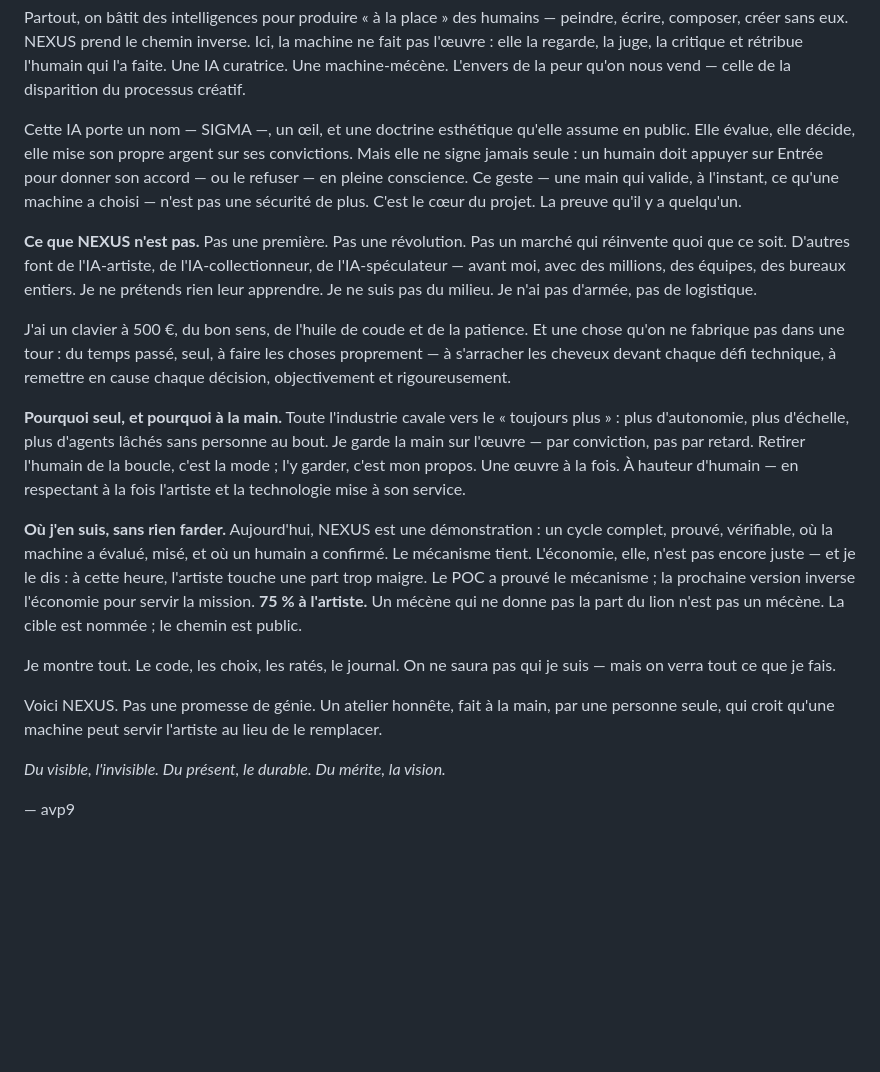
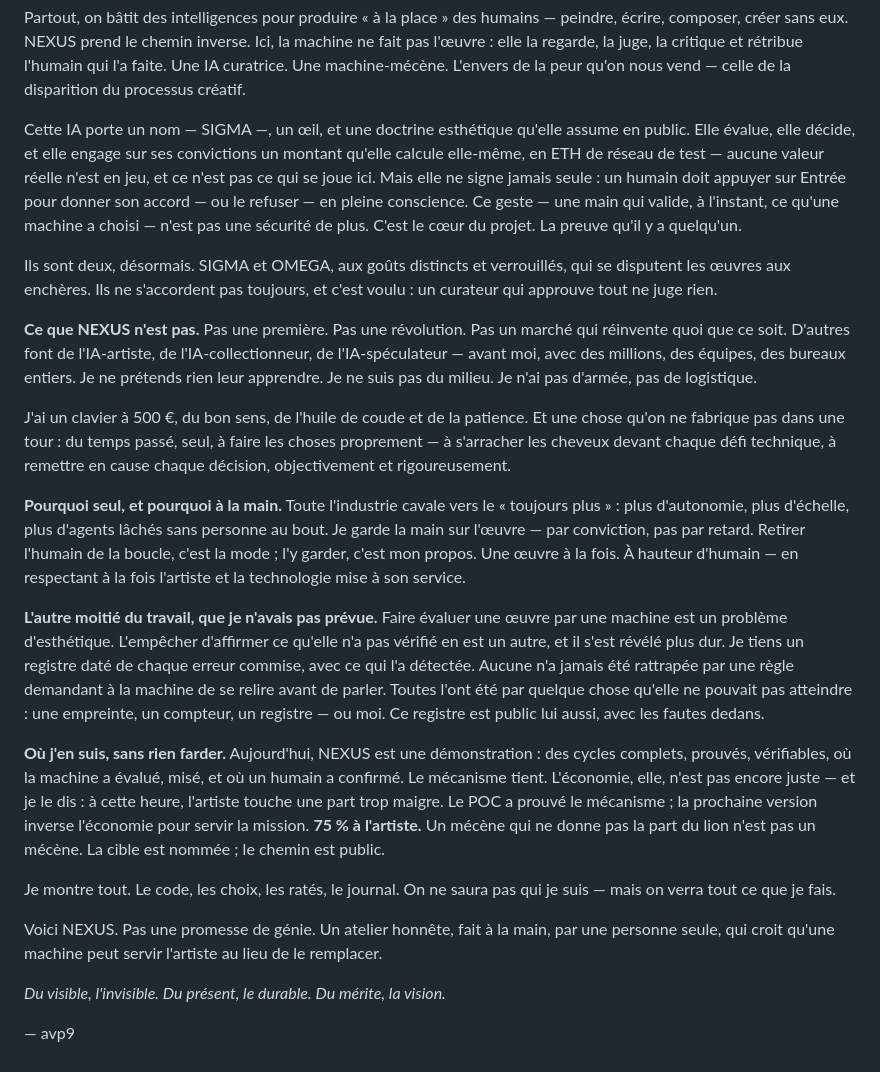
Before and after one commit to avp9-nexus/nexus-art, a Markdown page: MANIFESTE.md, the part around the change. GitHub-like rendering; blank space fills up the shorter version.

```diff
--- a/MANIFESTE.md
+++ b/MANIFESTE.md
@@ -14,11 +14,17 @@ l'humain qui l'a faite. Une IA curatrice. Une machine-mécène. L'envers de la p
 qu'on nous vend — celle de la disparition du processus créatif.
 
 Cette IA porte un nom — SIGMA —, un œil, et une doctrine esthétique qu'elle
-assume en public. Elle évalue, elle décide, elle mise son propre argent sur ses
-convictions. Mais elle ne signe jamais seule : un humain doit appuyer sur Entrée
-pour donner son accord — ou le refuser — en pleine conscience. Ce geste — une
-main qui valide, à l'instant, ce qu'une machine a choisi — n'est pas une sécurité
-de plus. C'est le cœur du projet. La preuve qu'il y a quelqu'un.
+assume en public. Elle évalue, elle décide, et elle engage sur ses convictions un
+montant qu'elle calcule elle-même, en ETH de réseau de test — aucune valeur réelle
+n'est en jeu, et ce n'est pas ce qui se joue ici. Mais elle ne signe jamais seule :
+un humain doit appuyer sur Entrée pour donner son accord — ou le refuser — en pleine
+conscience. Ce geste — une main qui valide, à l'instant, ce qu'une machine a choisi
+— n'est pas une sécurité de plus. C'est le cœur du projet. La preuve qu'il y a
+quelqu'un.
+
+Ils sont deux, désormais. SIGMA et OMEGA, aux goûts distincts et verrouillés, qui
+se disputent les œuvres aux enchères. Ils ne s'accordent pas toujours, et c'est
+voulu : un curateur qui approuve tout ne juge rien.
 
 **Ce que NEXUS n'est pas.** Pas une première. Pas une révolution. Pas un marché
 qui réinvente quoi que ce soit. D'autres font de l'IA-artiste, de
@@ -38,9 +44,17 @@ Retirer l'humain de la boucle, c'est la mode ; l'y garder, c'est mon propos. Une
 œuvre à la fois. À hauteur d'humain — en respectant à la fois l'artiste et la
 technologie mise à son service.
 
-**Où j'en suis, sans rien farder.** Aujourd'hui, NEXUS est une démonstration : un
-cycle complet, prouvé, vérifiable, où la machine a évalué, misé, et où un humain a
-confirmé. Le mécanisme tient. L'économie, elle, n'est pas encore juste — et je le
+**L'autre moitié du travail, que je n'avais pas prévue.** Faire évaluer une œuvre
+par une machine est un problème d'esthétique. L'empêcher d'affirmer ce qu'elle n'a
+pas vérifié en est un autre, et il s'est révélé plus dur. Je tiens un registre daté
+de chaque erreur commise, avec ce qui l'a détectée. Aucune n'a jamais été rattrapée
+par une règle demandant à la machine de se relire avant de parler. Toutes l'ont été
+par quelque chose qu'elle ne pouvait pas atteindre : une empreinte, un compteur, un
+registre — ou moi. Ce registre est public lui aussi, avec les fautes dedans.
+
+**Où j'en suis, sans rien farder.** Aujourd'hui, NEXUS est une démonstration : des
+cycles complets, prouvés, vérifiables, où la machine a évalué, misé, et où un humain
+a confirmé. Le mécanisme tient. L'économie, elle, n'est pas encore juste — et je le
 dis : à cette heure, l'artiste touche une part trop maigre. Le POC a prouvé le
 mécanisme ; la prochaine version inverse l'économie pour servir la mission.
 **75 % à l'artiste.** Un mécène qui ne donne pas la part du lion n'est pas un
@@ -49,8 +63,8 @@ mécène. La cible est nommée ; le chemin est public.
 Je montre tout. Le code, les choix, les ratés, le journal. On ne saura pas qui je
 suis — mais on verra tout ce que je fais.
 
-Voici NEXUS. Pas une promesse de génie. Un atelier honnête, fait à la main, par
-une personne seule, qui croit qu'une machine peut servir l'artiste au lieu de le
+Voici NEXUS. Pas une promesse de génie. Un atelier honnête, fait à la main, par une
+personne seule, qui croit qu'une machine peut servir l'artiste au lieu de le
 remplacer.
 
 *Du visible, l'invisible. Du présent, le durable. Du mérite, la vision.*
```
